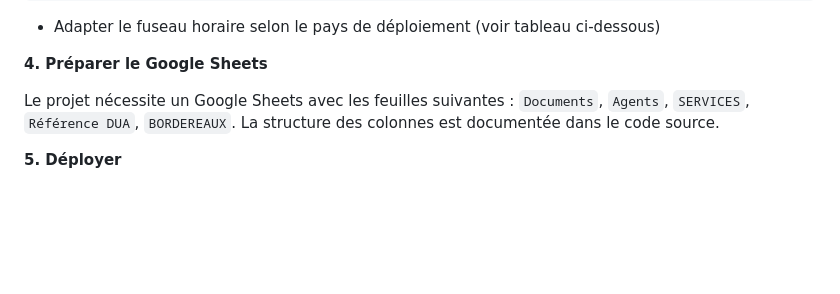
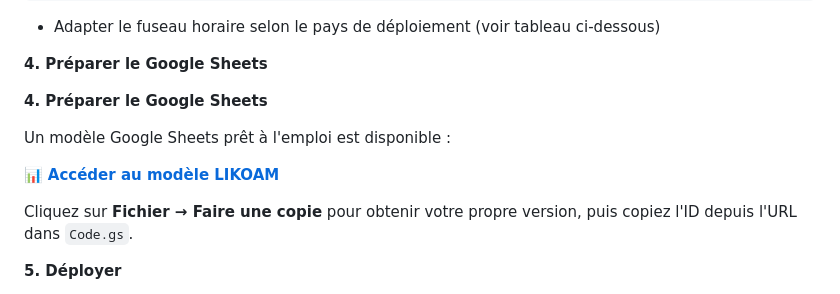
Before and after one commit to Vmonne/likoam-app, a Markdown page: README.md, the part around the change. GitHub-like rendering; blank space fills up the shorter version.

```diff
--- a/README.md
+++ b/README.md
@@ -98,7 +98,13 @@ const CONFIG = {
 
 **4. Préparer le Google Sheets**
 
-Le projet nécessite un Google Sheets avec les feuilles suivantes : `Documents`, `Agents`, `SERVICES`, `Référence DUA`, `BORDEREAUX`. La structure des colonnes est documentée dans le code source.
+**4. Préparer le Google Sheets**
+
+Un modèle Google Sheets prêt à l'emploi est disponible :
+
+📊 **[Accéder au modèle LIKOAM](https://docs.google.com/spreadsheets/d/1Pm0DNfa6StI4gH1YAb9OeHLSB06CknNj9q1sQDfFnmQ/edit?usp=sharing)**
+
+Cliquez sur **Fichier → Faire une copie** pour obtenir votre propre version, puis copiez l'ID depuis l'URL dans `Code.gs`.
 
 **5. Déployer**
 - Cliquer **Déployer → Nouveau déploiement**
```
